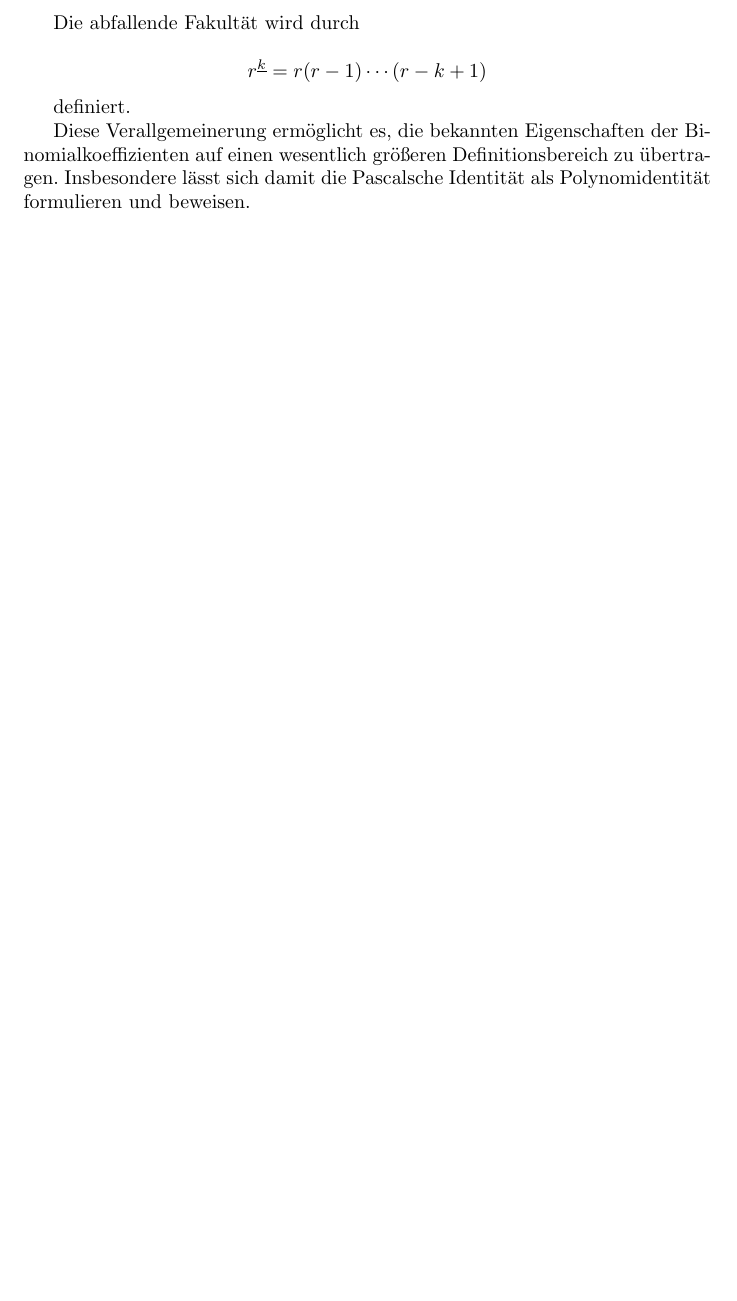
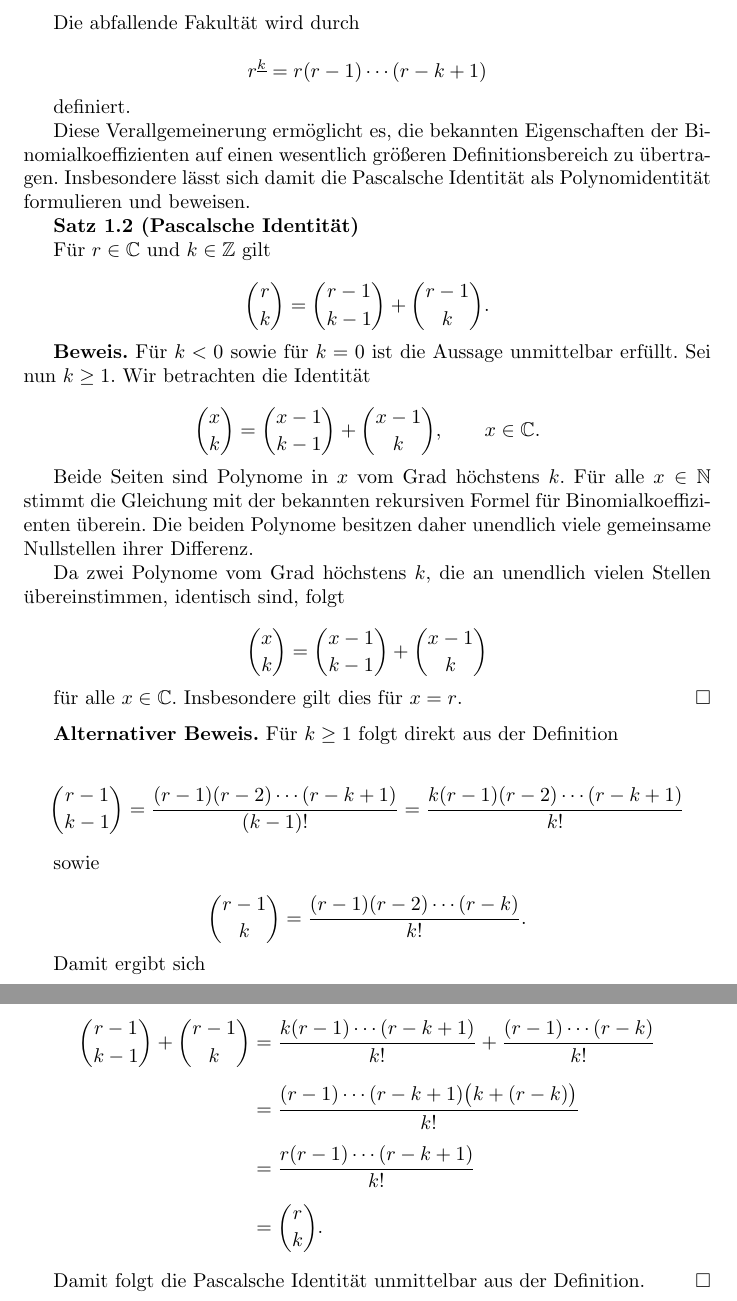
Before and after one commit to vhoehle/Seminar-Vortrag-11, a LaTeX document (Ausarbeitung.tex): part of page 2 of 2 before the commit and two parts of pages 2 and 3 of 3 after it, the two joined at a grey line, cut so that both start at the same text, the shorter picture padded with empty space. Compiled offline with pdfLaTeX.

Commit message:
Update Ausarbeitung.tex

```diff
--- a/Ausarbeitung.tex
+++ b/Ausarbeitung.tex
@@ -95,5 +95,91 @@ definiert.
 
 Diese Verallgemeinerung ermöglicht es, die bekannten Eigenschaften der Binomialkoeffizienten auf einen wesentlich größeren Definitionsbereich zu übertragen. Insbesondere lässt sich damit die Pascalsche Identität als Polynomidentität formulieren und beweisen.
 
+\textbf{Satz 1.2 (Pascalsche Identität)}
+
+Für \(r\in\mathbb C\) und \(k\in\mathbb Z\) gilt
+
+\[
+\binom{r}{k}
+=
+\binom{r-1}{k-1}
++
+\binom{r-1}{k}.
+\]
+
+\textbf{Beweis.}
+Für \(k<0\) sowie für \(k=0\) ist die Aussage unmittelbar erfüllt.
+Sei nun \(k\geq 1\). Wir betrachten die Identität
+
+\[
+\binom{x}{k}
+=
+\binom{x-1}{k-1}
++
+\binom{x-1}{k},
+\qquad x\in\mathbb C.
+\]
+
+Beide Seiten sind Polynome in \(x\) vom Grad höchstens \(k\). Für alle
+\(x\in\mathbb N\) stimmt die Gleichung mit der bekannten rekursiven Formel
+für Binomialkoeffizienten überein. Die beiden Polynome besitzen daher
+unendlich viele gemeinsame Nullstellen ihrer Differenz.
+
+Da zwei Polynome vom Grad höchstens \(k\), die an unendlich vielen Stellen
+übereinstimmen, identisch sind, folgt
+
+\[
+\binom{x}{k}
+=
+\binom{x-1}{k-1}
++
+\binom{x-1}{k}
+\]
+
+für alle \(x\in\mathbb C\). Insbesondere gilt dies für \(x=r\).
+\hfill\(\square\)
+
+\medskip
+
+\textbf{Alternativer Beweis.}
+Für \(k\geq 1\) folgt direkt aus der Definition
+
+\[
+\binom{r-1}{k-1}
+=
+\frac{(r-1)(r-2)\cdots(r-k+1)}{(k-1)!}
+=
+\frac{k(r-1)(r-2)\cdots(r-k+1)}{k!}
+\]
+
+sowie
+
+\[
+\binom{r-1}{k}
+=
+\frac{(r-1)(r-2)\cdots(r-k)}{k!}.
+\]
+
+Damit ergibt sich
+
+\[
+\begin{aligned}
+\binom{r-1}{k-1}
++\binom{r-1}{k}
+&=
+\frac{k(r-1)\cdots(r-k+1)}{k!}
++\frac{(r-1)\cdots(r-k)}{k!}\\[1ex]
+&=
+\frac{(r-1)\cdots(r-k+1)\bigl(k+(r-k)\bigr)}{k!}\\[1ex]
+&=
+\frac{r(r-1)\cdots(r-k+1)}{k!}\\[1ex]
+&=
+\binom{r}{k}.
+\end{aligned}
+\]
+
+Damit folgt die Pascalsche Identität unmittelbar aus der Definition.
+\hfill\(\square\)
+
 
 \end{document}
```
